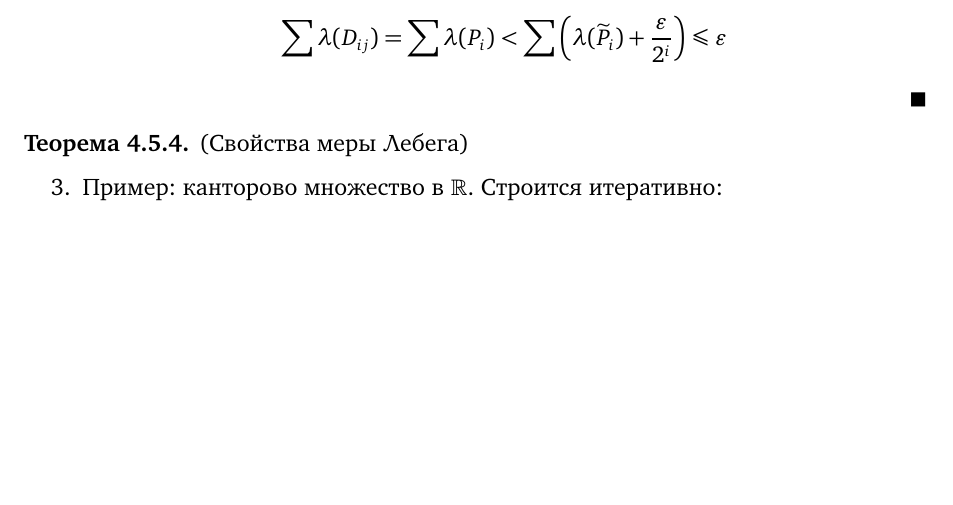
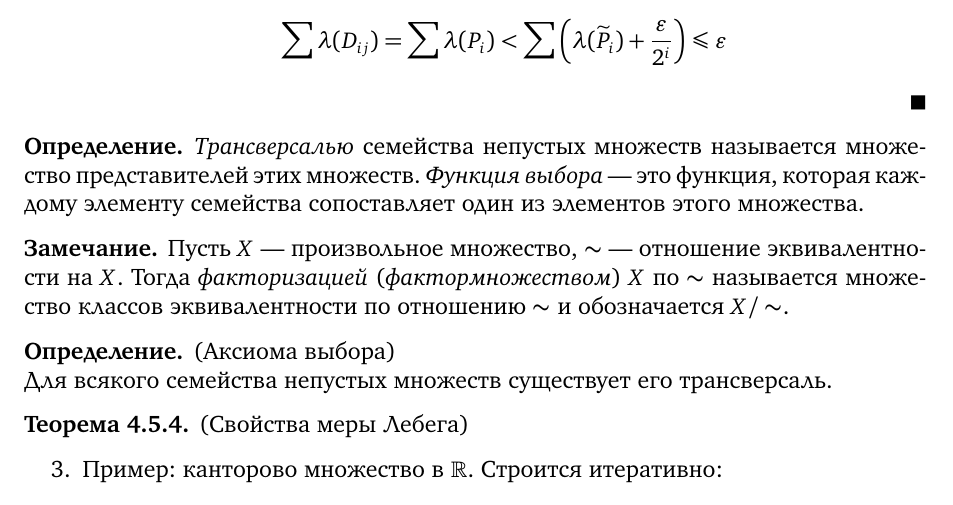
Before and after one commit to dzhiblavi/calculus, a LaTeX book (calculus-III/source.tex, which reads calculus-III/section_9.tex): part of page 71 of 87, cut so that both start at the same text, the shorter picture padded with empty space. The pictures show the PDF file calculus-III/source.pdf that the author committed with the source.

Commit message:
factorication

```diff
--- a/calculus-III/section_9.tex
+++ b/calculus-III/section_9.tex
@@ -465,6 +465,24 @@
 \]
 	\end{itemize}
 \end{proof}
+
+\begin{definition}
+	\textit{Трансверсалью} семейства непустых множеств называется множество представителей
+	этих множеств. \textit{Функция выбора} --- это функция, которая каждому
+	элементу семейства сопоставляет один из элементов этого множества.
+\end{definition}
+
+\begin{remark}
+	Пусть $X$ --- произвольное множество, $\sim$ --- отношение эквивалентности на $X$.
+	Тогда \textit{факторизацией} (\textit{фактормножеством}) $X$ по $\sim$
+	называется множество классов эквивалентности по отношению $\sim$ и
+	обозначается $X / \sim$.
+\end{remark}
+
+\begin{definition}(Аксиома выбора)
+
+	Для всякого семейства непустых множеств существует его трансверсаль.
+\end{definition}
 
 \begin{theorem}(Свойства меры Лебега)
     \begin{itemize}
```
Also changed, not shown: calculus-III/source.pdf.
